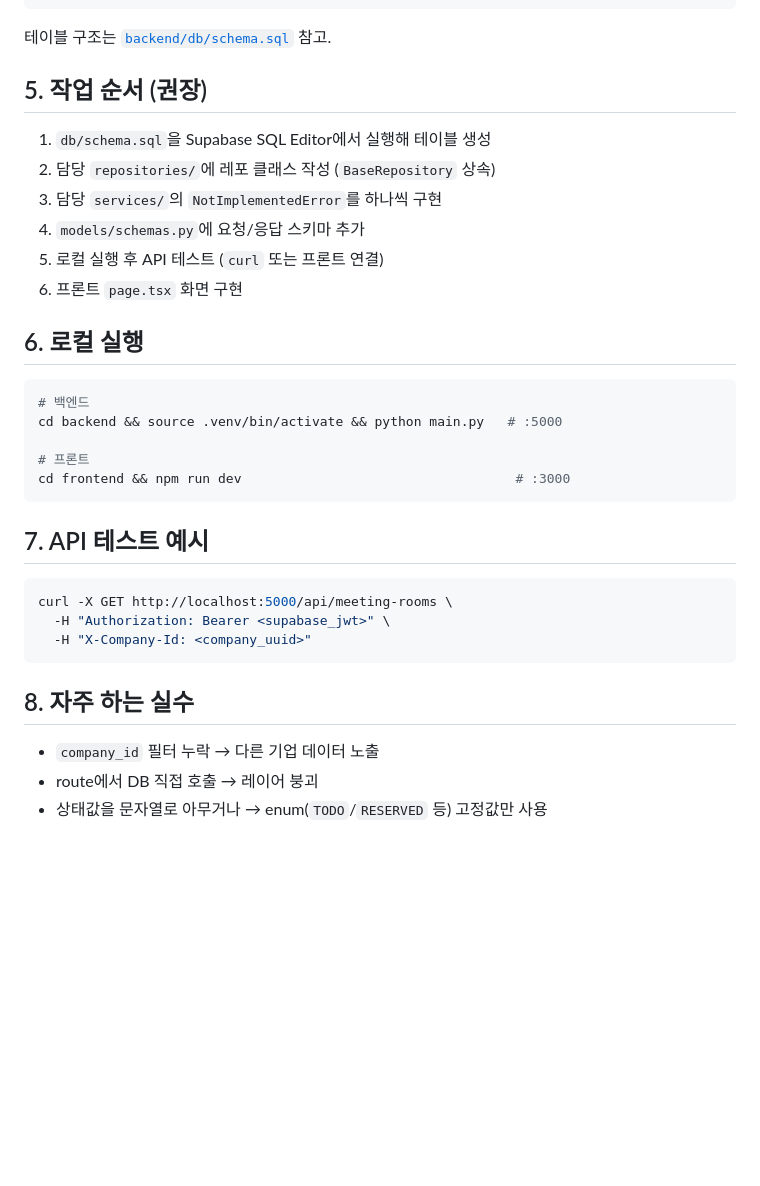
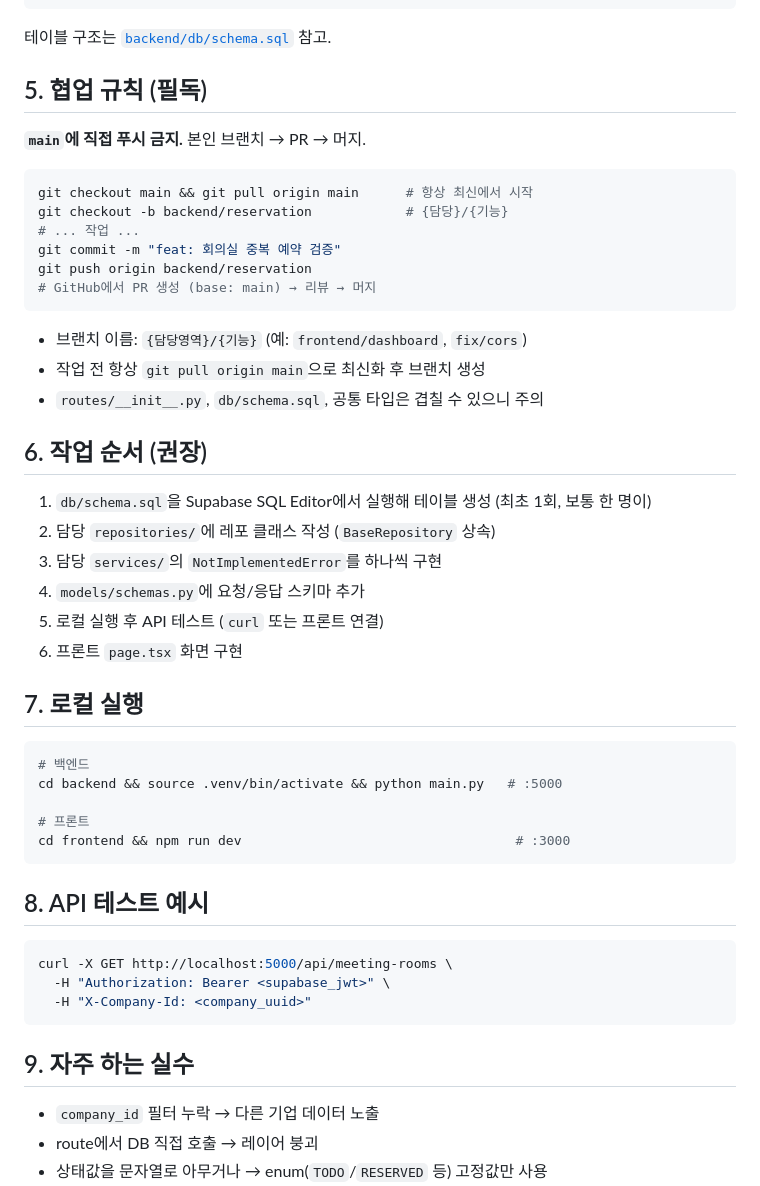
Before and after one commit to luma200ok/meetinghub, a Markdown page: docs/guides/00-common.md, the part around the change. GitHub-like rendering; blank space fills up the shorter version.

````diff
--- a/docs/guides/00-common.md
+++ b/docs/guides/00-common.md
@@ -55,16 +55,33 @@ sb.table('meeting_rooms').delete().eq('id', room_id).execute()
 
 테이블 구조는 [`backend/db/schema.sql`](../../backend/db/schema.sql) 참고.
 
-## 5. 작업 순서 (권장)
+## 5. 협업 규칙 (필독)
 
-1. `db/schema.sql`을 Supabase SQL Editor에서 실행해 테이블 생성
+**`main`에 직접 푸시 금지.** 본인 브랜치 → PR → 머지.
+
+```bash
+git checkout main && git pull origin main      # 항상 최신에서 시작
+git checkout -b backend/reservation            # {담당}/{기능}
+# ... 작업 ...
+git commit -m "feat: 회의실 중복 예약 검증"
+git push origin backend/reservation
+# GitHub에서 PR 생성 (base: main) → 리뷰 → 머지
+```
+
+- 브랜치 이름: `{담당영역}/{기능}` (예: `frontend/dashboard`, `fix/cors`)
+- 작업 전 항상 `git pull origin main`으로 최신화 후 브랜치 생성
+- `routes/__init__.py`, `db/schema.sql`, 공통 타입은 겹칠 수 있으니 주의
+
+## 6. 작업 순서 (권장)
+
+1. `db/schema.sql`을 Supabase SQL Editor에서 실행해 테이블 생성 (최초 1회, 보통 한 명이)
 2. 담당 `repositories/`에 레포 클래스 작성 (`BaseRepository` 상속)
 3. 담당 `services/`의 `NotImplementedError`를 하나씩 구현
 4. `models/schemas.py`에 요청/응답 스키마 추가
 5. 로컬 실행 후 API 테스트 (`curl` 또는 프론트 연결)
 6. 프론트 `page.tsx` 화면 구현
 
-## 6. 로컬 실행
+## 7. 로컬 실행
 
 ```bash
 # 백엔드
@@ -74,7 +91,7 @@ cd backend && source .venv/bin/activate && python main.py   # :5000
 cd frontend && npm run dev                                   # :3000
 ```
 
-## 7. API 테스트 예시
+## 8. API 테스트 예시
 
 ```bash
 curl -X GET http://localhost:5000/api/meeting-rooms \
@@ -82,7 +99,7 @@ curl -X GET http://localhost:5000/api/meeting-rooms \
   -H "X-Company-Id: <company_uuid>"
 ```
 
-## 8. 자주 하는 실수
+## 9. 자주 하는 실수
 - `company_id` 필터 누락 → 다른 기업 데이터 노출
 - route에서 DB 직접 호출 → 레이어 붕괴
 - 상태값을 문자열로 아무거나 → enum(`TODO`/`RESERVED` 등) 고정값만 사용
````
Also changed, not shown: README.md (+34 -0 lines).
